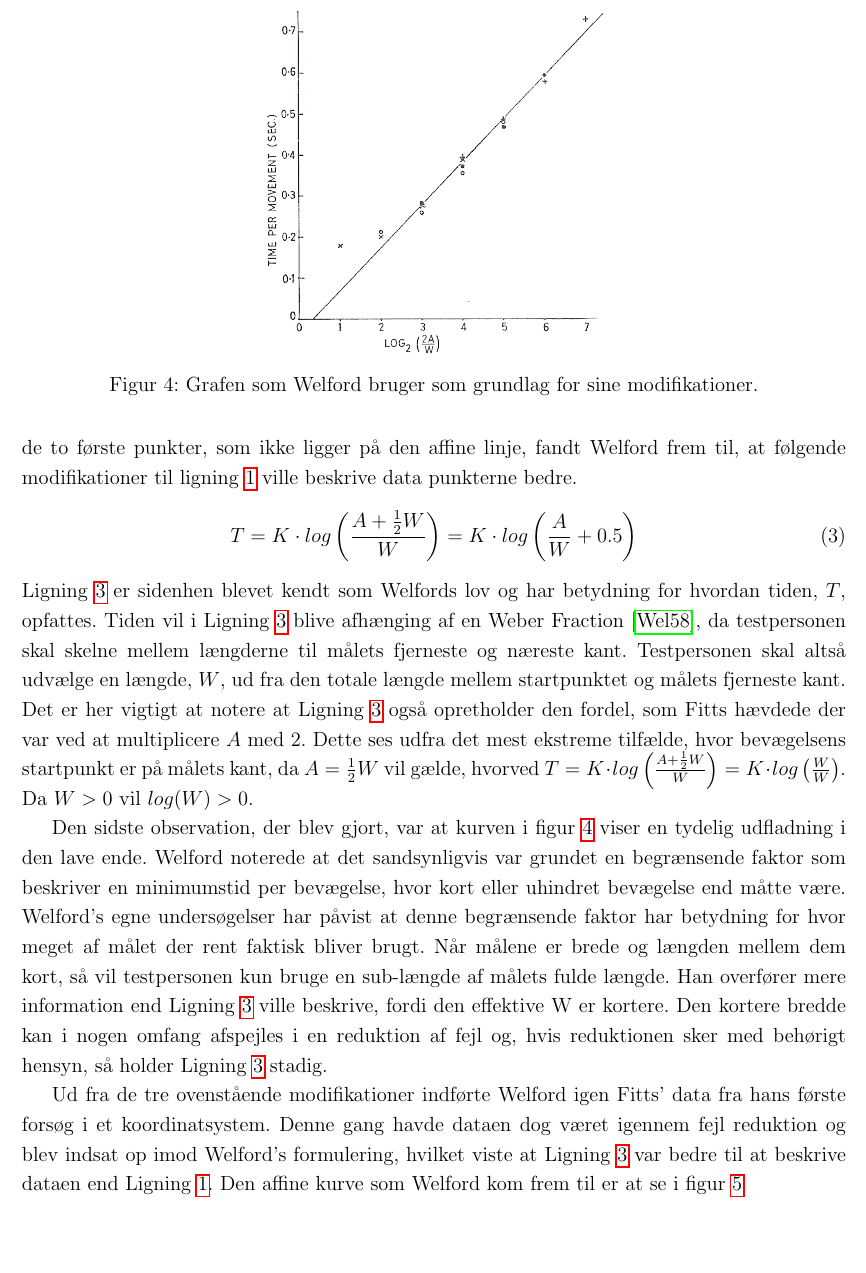
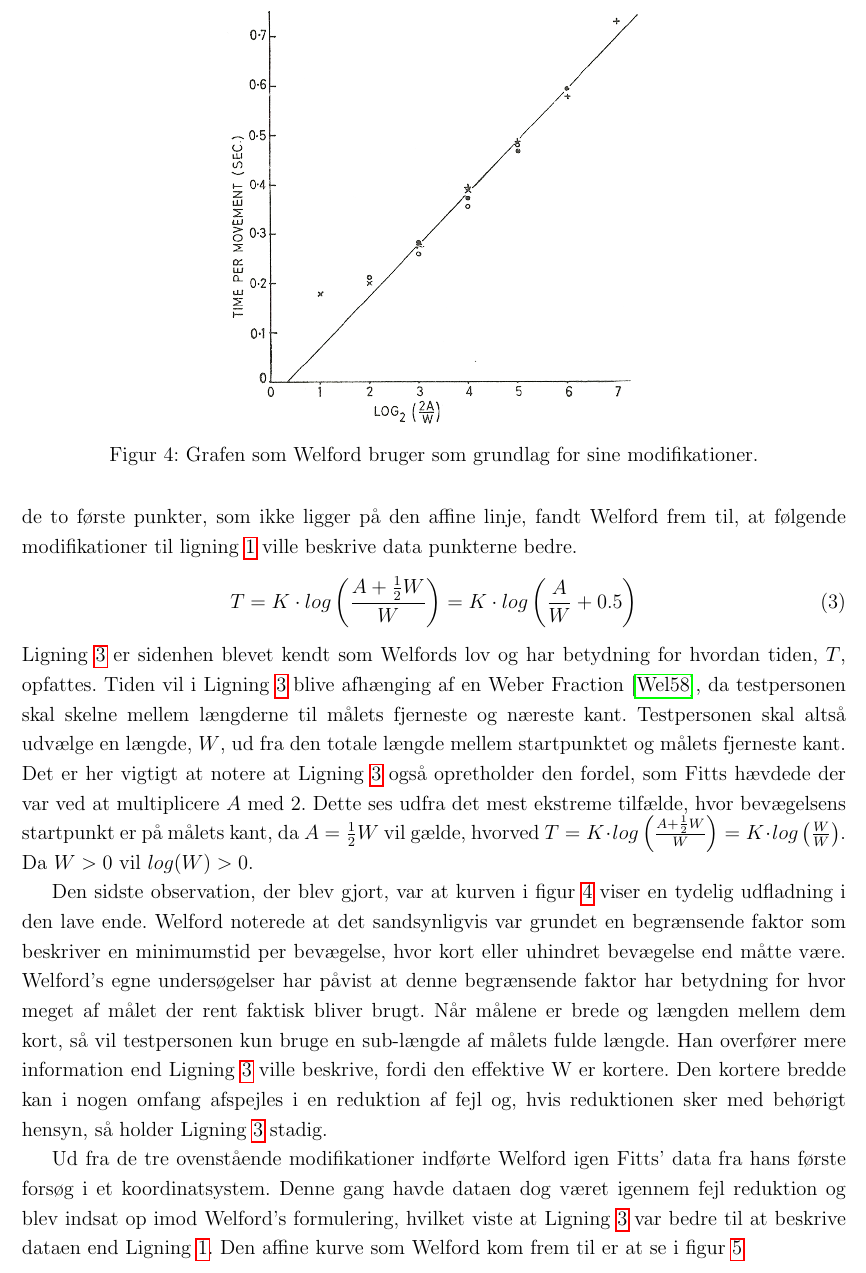
Before and after one commit to MrAdam/bachelor, a LaTeX thesis (latex/main.tex): part of page 9 of 44, cut so that both start at the same text, the shorter picture padded with empty space. Compiled offline with pdfLaTeX.

Commit message:
NEW PLOT SIZES

```diff
--- a/latex/main.tex
+++ b/latex/main.tex
@@ -109,7 +109,7 @@ Siden udgivelsen af Fitts’ artikel, har flere forskere forsøgt at finde en fo
 I \cite{welford1968} beskriver Welford en række fundamentale forudsætninger for det menneskelige motoriske system. Her kiggede han blandt andet på Fitts' lov og de data han indsamlede i sit første forsøg. Han mente at Fitts' lov i princippet gengav den indsamlede data præcist, men han så også tre utilfredsstillende egenskaber, hvilket fik ham til at foreslå følgende modifikationer.
 \begin{figure}[h]
 \centering
-\includegraphics{images/illustrations/welford_plot_1}
+\includegraphics[width=.5\textwidth]{images/illustrations/welford_plot_1}
 \caption{Grafen som Welford bruger som grundlag for sine modifikationer.}
 \label{fig:WelfordGraf}
 \end{figure}
```
Also changed, not shown: latex/main.tex (2 more changed lines).
